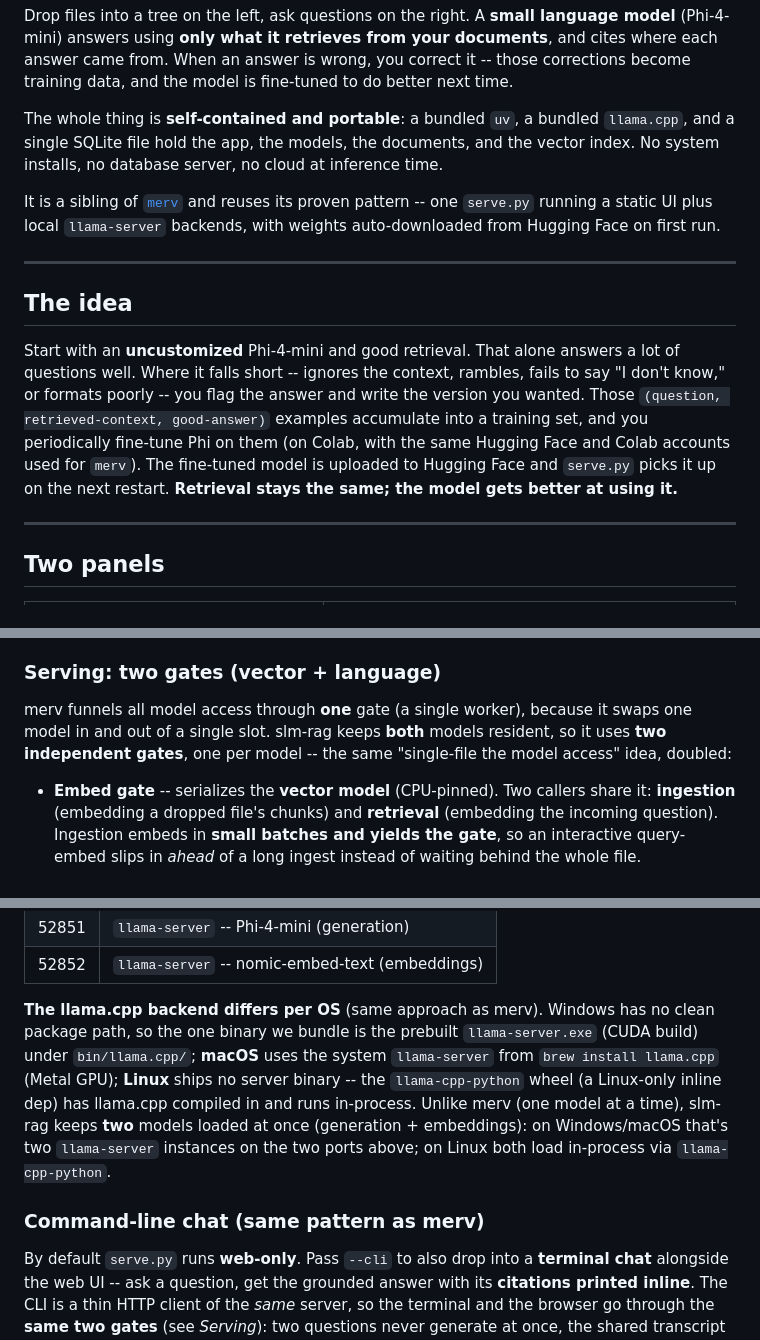
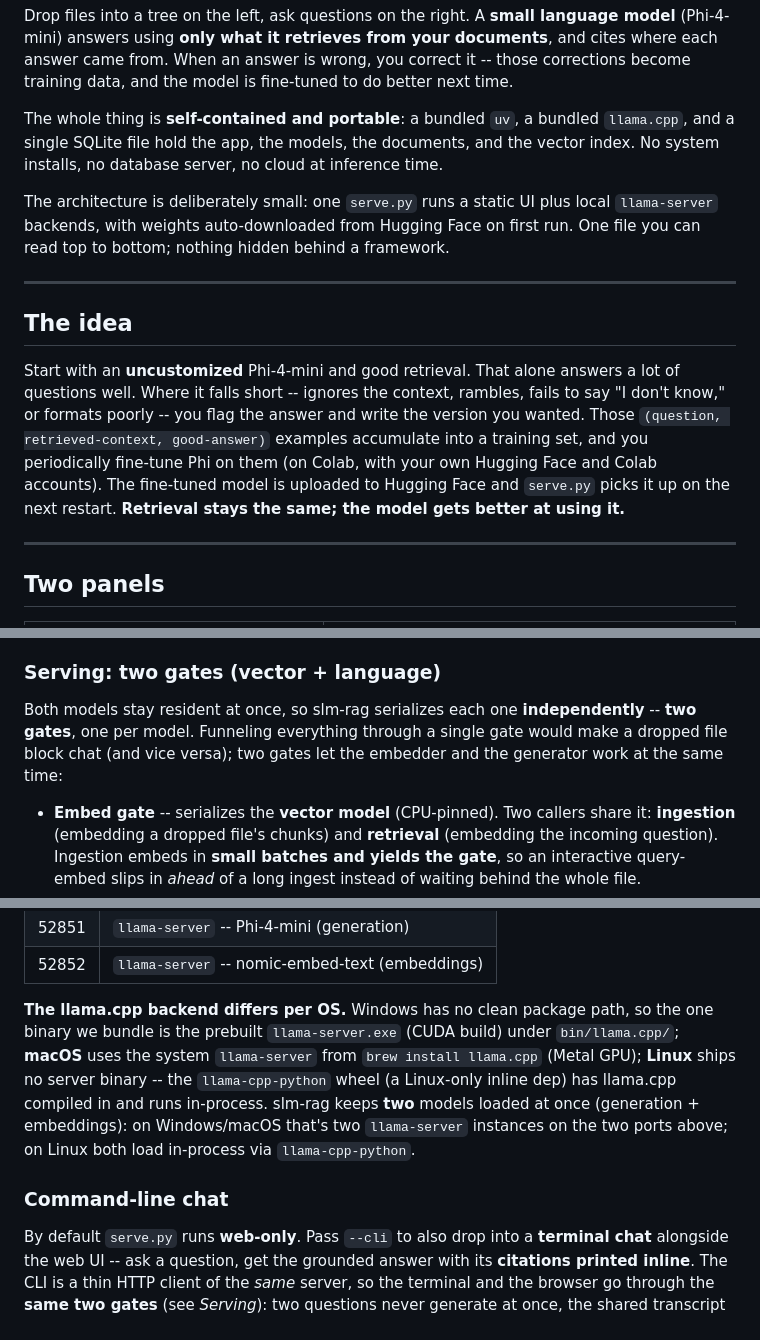
Before and after one commit to CarlFreeAiEngineer/slm-rag, a Markdown page: README.md, 3 parts joined by grey strips. Drawn GitHub-style.

```diff
--- a/README.md
+++ b/README.md
@@ -9,9 +9,9 @@ The whole thing is **self-contained and portable**: a bundled `uv`, a bundled
 `llama.cpp`, and a single SQLite file hold the app, the models, the documents, and the
 vector index. No system installs, no database server, no cloud at inference time.
 
-It is a sibling of [`merv`](../merv) and reuses its proven pattern -- one `serve.py`
-running a static UI plus local `llama-server` backends, with weights auto-downloaded
-from Hugging Face on first run.
+The architecture is deliberately small: one `serve.py` runs a static UI plus local
+`llama-server` backends, with weights auto-downloaded from Hugging Face on first run.
+One file you can read top to bottom; nothing hidden behind a framework.
 
 ---
 
@@ -21,10 +21,10 @@ Start with an **uncustomized** Phi-4-mini and good retrieval. That alone answers
 of questions well. Where it falls short -- ignores the context, rambles, fails to say
 "I don't know," or formats poorly -- you flag the answer and write the version you
 wanted. Those `(question, retrieved-context, good-answer)` examples accumulate into a
-training set, and you periodically fine-tune Phi on them (on Colab, with the same
-Hugging Face and Colab accounts used for `merv`). The fine-tuned model is uploaded to
-Hugging Face and `serve.py` picks it up on the next restart. **Retrieval stays the
-same; the model gets better at using it.**
+training set, and you periodically fine-tune Phi on them (on Colab, with your own
+Hugging Face and Colab accounts). The fine-tuned model is uploaded to Hugging Face and
+`serve.py` picks it up on the next restart. **Retrieval stays the same; the model gets
+better at using it.**
 
 ---
 
@@ -58,10 +58,10 @@ same; the model gets better at using it.**
 
 ### Serving: two gates (vector + language)
 
-merv funnels all model access through **one** gate (a single worker), because it swaps
-one model in and out of a single slot. slm-rag keeps **both** models resident, so it
-uses **two independent gates**, one per model -- the same "single-file the model access"
-idea, doubled:
+Both models stay resident at once, so slm-rag serializes each one **independently** --
+**two gates**, one per model. Funneling everything through a single gate would make a
+dropped file block chat (and vice versa); two gates let the embedder and the generator
+work at the same time:
 
 - **Embed gate** -- serializes the **vector model** (CPU-pinned). Two callers share it:
   **ingestion** (embedding a dropped file's chunks) and **retrieval** (embedding the
@@ -135,16 +135,15 @@ start as soon as the embedder is ready), then serves the UI. Open
 | 52851 | `llama-server` -- Phi-4-mini (generation) |
 | 52852 | `llama-server` -- nomic-embed-text (embeddings) |
 
-**The llama.cpp backend differs per OS** (same approach as merv). Windows has no
-clean package path, so the one binary we bundle is the prebuilt `llama-server.exe`
-(CUDA build) under `bin/llama.cpp/`; **macOS** uses the system `llama-server` from
-`brew install llama.cpp` (Metal GPU); **Linux** ships no server binary -- the
-`llama-cpp-python` wheel (a Linux-only inline dep) has llama.cpp compiled in and runs
-in-process. Unlike merv (one model at a time), slm-rag keeps **two** models loaded at
-once (generation + embeddings): on Windows/macOS that's two `llama-server` instances
+**The llama.cpp backend differs per OS.** Windows has no clean package path, so the one
+binary we bundle is the prebuilt `llama-server.exe` (CUDA build) under `bin/llama.cpp/`;
+**macOS** uses the system `llama-server` from `brew install llama.cpp` (Metal GPU);
+**Linux** ships no server binary -- the `llama-cpp-python` wheel (a Linux-only inline
+dep) has llama.cpp compiled in and runs in-process. slm-rag keeps **two** models loaded
+at once (generation + embeddings): on Windows/macOS that's two `llama-server` instances
 on the two ports above; on Linux both load in-process via `llama-cpp-python`.
 
-### Command-line chat (same pattern as merv)
+### Command-line chat
 
 By default `serve.py` runs **web-only**. Pass `--cli` to also drop into a **terminal
 chat** alongside the web UI -- ask a question, get the grounded answer with its
```
Also changed, not shown: other parts of README.md (+12 -13 lines), PLAN.md (+2 -3 lines).
